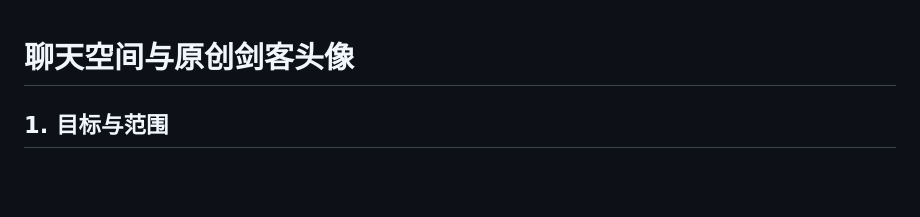
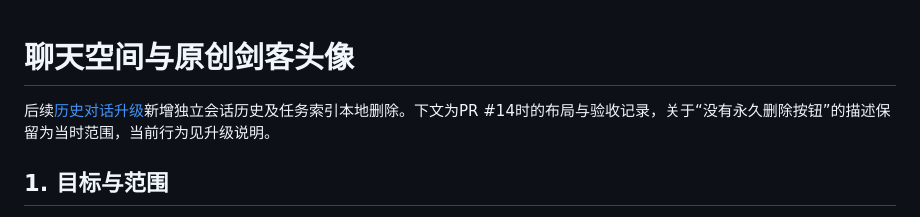
Before and after one commit to yan-ye-dhy/project-copilot, a Markdown page: docs/CHAT_SPACE_AVATAR.md, the part around the change. Drawn GitHub-style; blank space fills up the shorter version.

```diff
--- a/docs/CHAT_SPACE_AVATAR.md
+++ b/docs/CHAT_SPACE_AVATAR.md
@@ -1,4 +1,6 @@
 # 聊天空间与原创剑客头像
+
+后续[历史对话升级](CHAT_HISTORY.md)新增独立会话历史及任务索引本地删除。下文为PR #14时的布局与验收记录，关于“没有永久删除按钮”的描述保留为当时范围，当前行为见升级说明。
 
 ## 1. 目标与范围
 
```
Also changed, not shown: README.md (+3 -1 lines), docs/CHAT_HISTORY.md (added, +74 -0 lines), docs/evidence/CHAT_HISTORY_DESKTOP.png (added), docs/evidence/CHAT_HISTORY_MOBILE.png (added), docs/evidence/CHAT_HISTORY_NOTEBOOK.png (added), docs/evidence/CHAT_HISTORY_RESTORED_MOBILE.png (added), docs/evidence/CHAT_HISTORY_TASK_DELETE.png (added), 10 other files.
